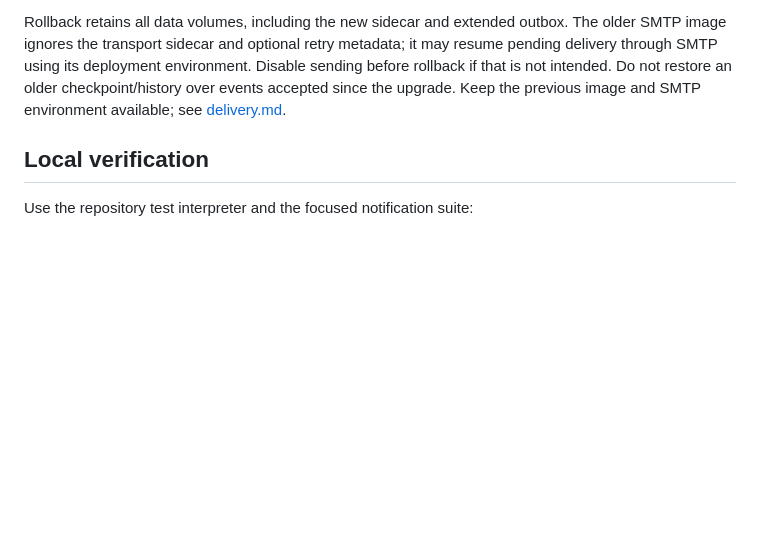
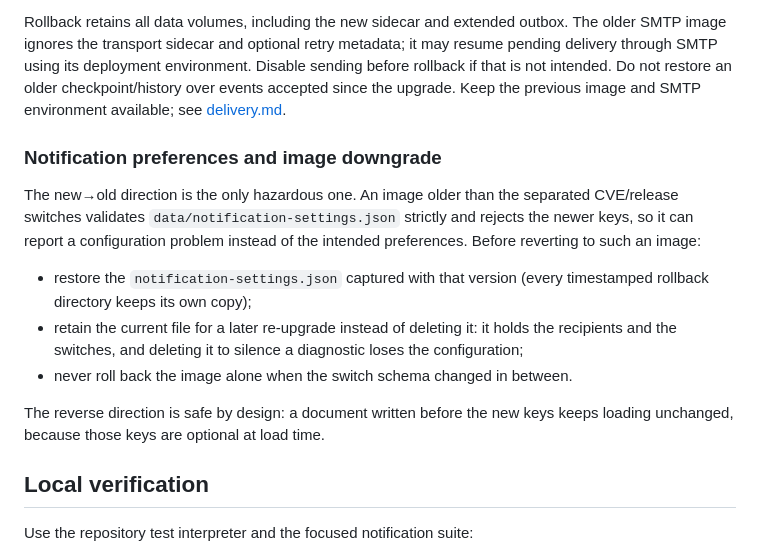
Before and after one commit to Tetrax/upgrade_path_forti, a Markdown page: docs/notifications.md, the part around the change. GitHub-like rendering; blank space fills up the shorter version.

Commit message:
docs(notifications): documenter la compatibilité de rollback des préférences
Le retour vers une image antérieure à la séparation des commutateurs CVE /
nouvelles versions rejetait le fichier de préférences à clés nouvelles (validateur
strict) et pouvait perdre les destinataires et les commutateurs. La règle
n'existait que dans le corps de la PR #19 et dans l'archive de rollback.

- docs/notifications.md : nouvelle sous-section « Notification preferences and
  image downgrade » (danger du sens nouveau→ancien, restauration du fichier
  capturé, conservation du fichier courant, sûreté du sens ancien→nouveau).
- AGENTS.md : le fichier de préférences fait partie du jeu de rollback au même
  titre que l'image et la configuration.

Documentation seule : aucun code, aucune configuration, aucune donnée, aucun
déploiement.

```diff
--- a/docs/notifications.md
+++ b/docs/notifications.md
@@ -344,6 +344,23 @@ Disable sending before rollback if that is not intended. Do not restore an older
 checkpoint/history over events accepted since the upgrade. Keep the previous
 image and SMTP environment available; see [delivery.md](delivery.md).
 
+### Notification preferences and image downgrade
+
+The new→old direction is the only hazardous one. An image older than the
+separated CVE/release switches validates `data/notification-settings.json`
+strictly and rejects the newer keys, so it can report a configuration problem
+instead of the intended preferences. Before reverting to such an image:
+
+- restore the `notification-settings.json` captured with that version (every
+  timestamped rollback directory keeps its own copy);
+- retain the current file for a later re-upgrade instead of deleting it: it
+  holds the recipients and the switches, and deleting it to silence a
+  diagnostic loses the configuration;
+- never roll back the image alone when the switch schema changed in between.
+
+The reverse direction is safe by design: a document written before the new keys
+keeps loading unchanged, because those keys are optional at load time.
+
 ## Local verification
 
 Use the repository test interpreter and the focused notification suite:
```
Also changed, not shown: AGENTS.md (+7 -0 lines).
